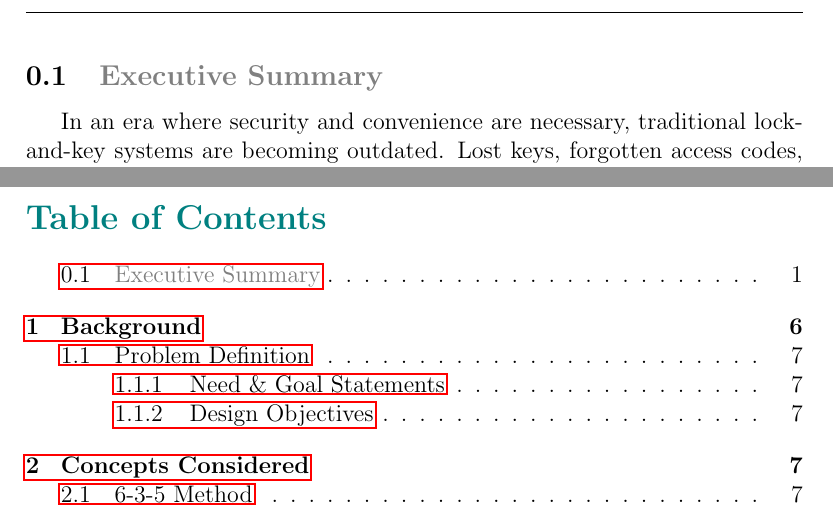
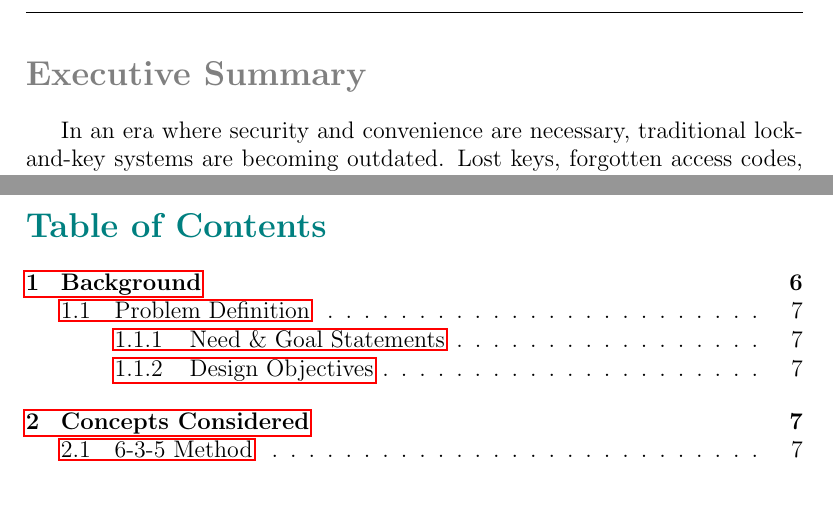
Before and after one commit to neenanhi/CSE123_Project, a LaTeX document (docs/DesignDoc/DesignDoc.tex, which reads docs/DesignDoc/Executive_summary.tex): two parts of pages 2 and 5 of 41, joined at a grey line, cut so that both start at the same text. Compiled offline with pdfLaTeX.

Commit message:
updated Executive statement

```diff
--- a/docs/DesignDoc/Executive_summary.tex
+++ b/docs/DesignDoc/Executive_summary.tex
@@ -1,4 +1,4 @@
-\subsection{\textcolor{gray}{Executive Summary}}
+\section*{\textcolor{gray}{Executive Summary}}
 
 In an era where security and convenience are necessary, traditional lock-and-key systems are becoming outdated. Lost keys, forgotten access codes, and lack of remote control present serious challenges for homeowners and businesses alike. Our Auto Smart Lock project is a solution designed to enhance security while offering friendly user accessibility.
 \newline
```
